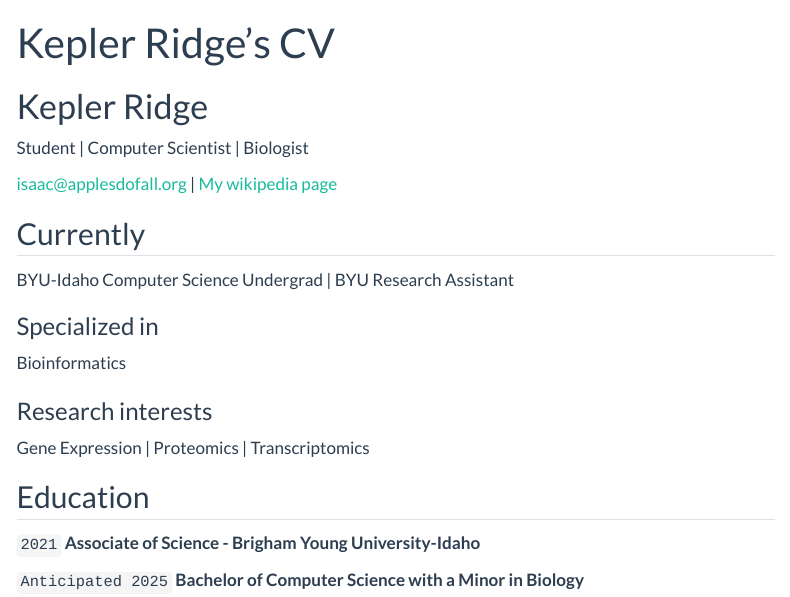
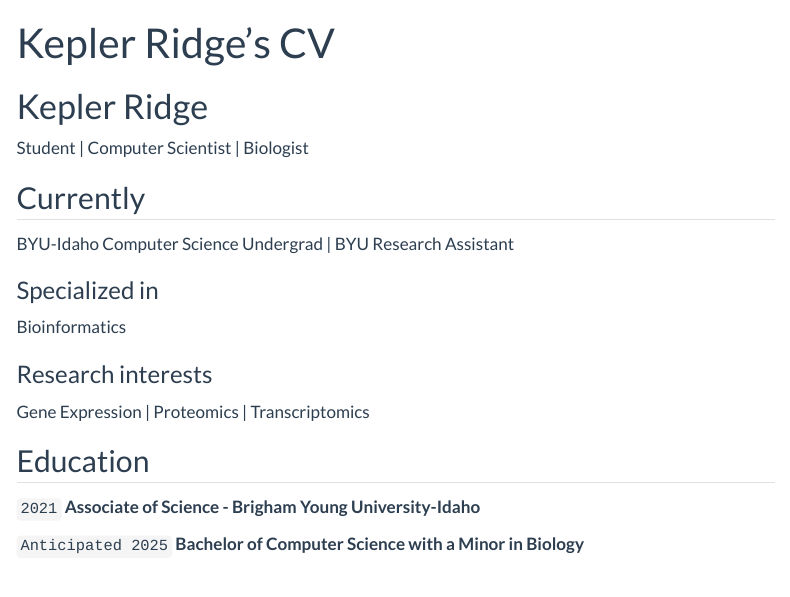
Before and after one commit to keplerridgebyui/keplerridgebyui.github.io, a Quarto document (resume.qmd): the page in a window 1100 px wide, from its top. Rendered offline with R 4.5, knitr and Pandoc in place of Quarto, with nearby package versions; menus at the side of the page are left out.

Commit message:
Commented out a spot for a website that I don't have

```diff
--- a/resume.qmd
+++ b/resume.qmd
@@ -6,8 +6,8 @@
 Student | Computer Scientist | Biologist
 
 <div id="webaddress">
-<a href="isaac@applesdofall.org">isaac@applesdofall.org</a>
-| <a href="http://en.wikipedia.org/wiki/Isaac_Newton">My wikipedia page</a>
+<!-- <a href="isaac@applesdofall.org">isaac@applesdofall.org</a> -->
+<!-- | <a href="http://en.wikipedia.org/wiki/Isaac_Newton">My wikipedia page</a> -->
 </div>
 
 ## Currently
```
